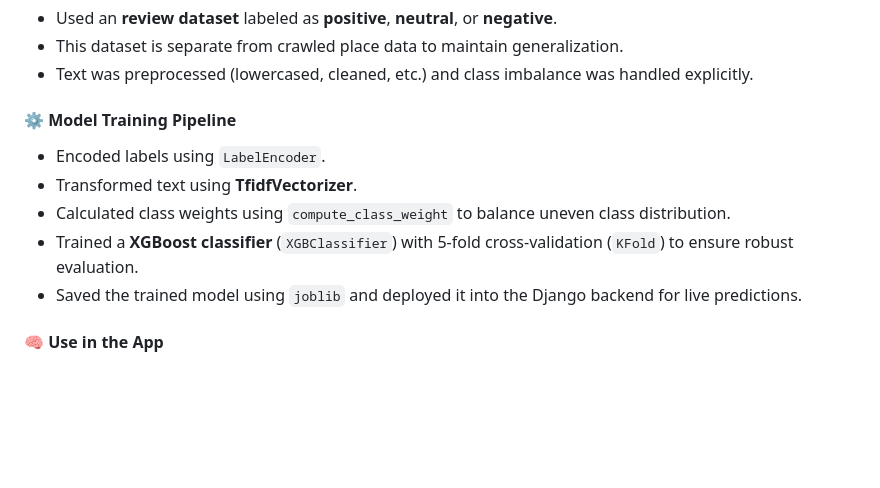
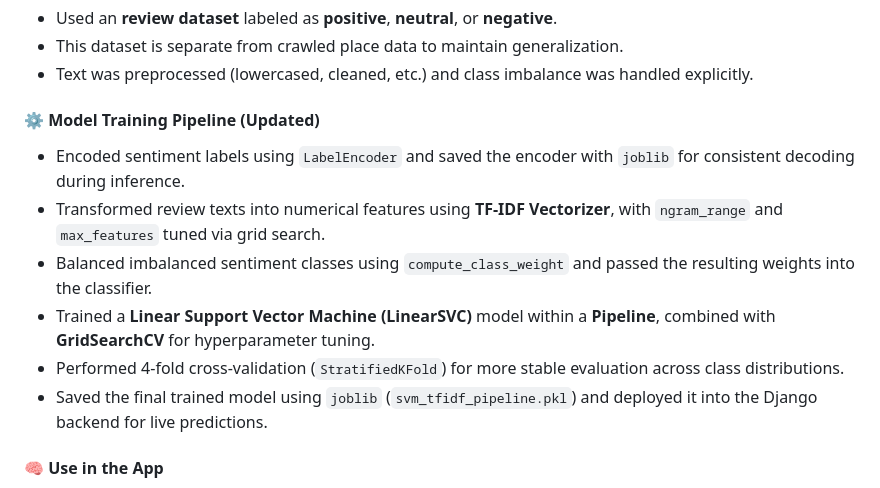
Before and after one commit to howardVoxcan/Tourist_Guide, a Markdown page: README.md, the part around the change. GitHub-like rendering; blank space fills up the shorter version.

```diff
--- a/README.md
+++ b/README.md
@@ -53,13 +53,14 @@ In parallel, we developed a sentiment analysis module to generate experience sum
 - This dataset is separate from crawled place data to maintain generalization.
 - Text was preprocessed (lowercased, cleaned, etc.) and class imbalance was handled explicitly.
 
-#### ⚙️ Model Training Pipeline
+#### ⚙️ Model Training Pipeline (Updated)
 
-- Encoded labels using `LabelEncoder`.
-- Transformed text using **TfidfVectorizer**.
-- Calculated class weights using `compute_class_weight` to balance uneven class distribution.
-- Trained a **XGBoost classifier** (`XGBClassifier`) with 5-fold cross-validation (`KFold`) to ensure robust evaluation.
-- Saved the trained model using `joblib` and deployed it into the Django backend for live predictions.
+- Encoded sentiment labels using `LabelEncoder` and saved the encoder with `joblib` for consistent decoding during inference.
+- Transformed review texts into numerical features using **TF-IDF Vectorizer**, with `ngram_range` and `max_features` tuned via grid search.
+- Balanced imbalanced sentiment classes using `compute_class_weight` and passed the resulting weights into the classifier.
+- Trained a **Linear Support Vector Machine (LinearSVC)** model within a **Pipeline**, combined with **GridSearchCV** for hyperparameter tuning.
+- Performed 4-fold cross-validation (`StratifiedKFold`) for more stable evaluation across class distributions.
+- Saved the final trained model using `joblib` (`svm_tfidf_pipeline.pkl`) and deployed it into the Django backend for live predictions.
 
 #### 🧠 Use in the App
 
```
